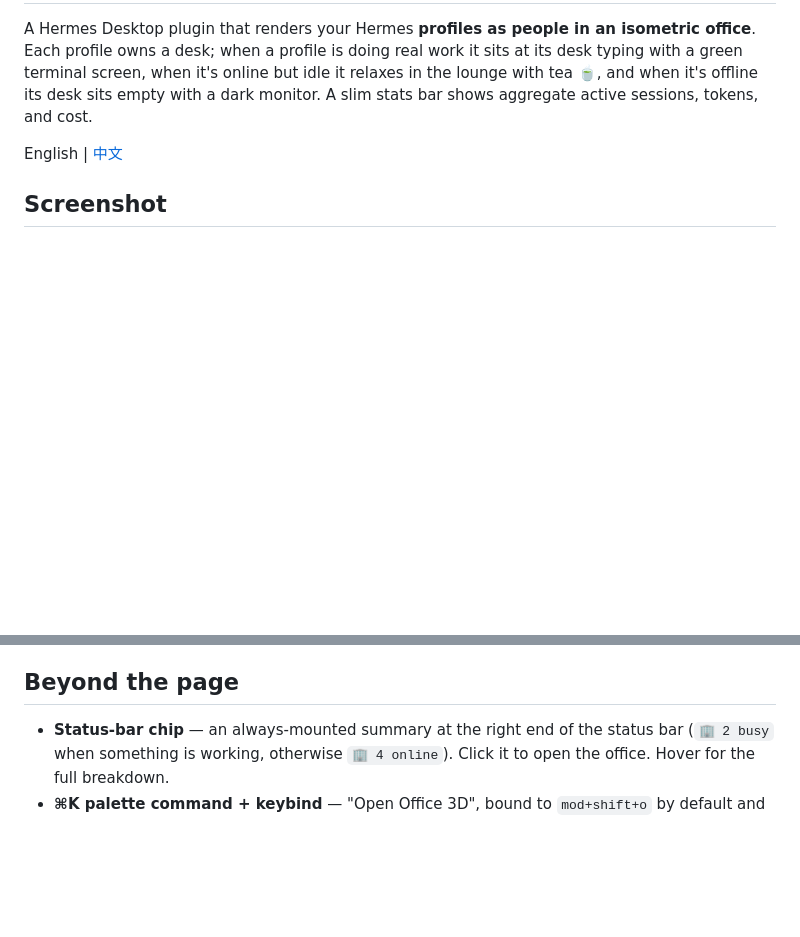
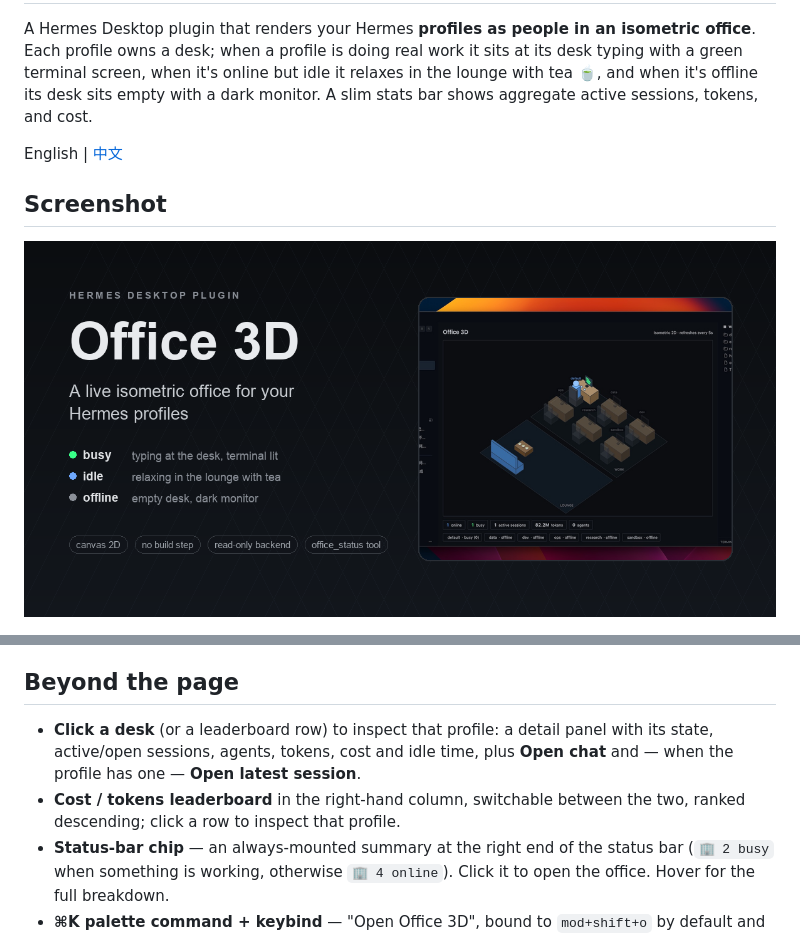
Before and after one commit to oslook/hermes-desktop-plugin-office-3d, a Markdown page: README.md, 2 parts joined by grey strips. Drawn GitHub-style; pictures changed too: docs/banner.png (added); blank space fills up the shorter version.

```diff
--- a/README.md
+++ b/README.md
@@ -5,6 +5,8 @@ A Hermes Desktop plugin that renders your Hermes **profiles as people in an isom
 English | [中文](./README.zh-CN.md)
 
 ## Screenshot
+
+![office-3d banner](./docs/banner.png)
 
 ![office-3d screenshot](./docs/screenshot.jpeg)
 ![office-3d screenshot](./docs/screenshot-2.jpeg)
@@ -23,6 +25,11 @@ English | [中文](./README.zh-CN.md)
 
 ## Beyond the page
 
+- **Click a desk** (or a leaderboard row) to inspect that profile: a detail panel with its state,
+  active/open sessions, agents, tokens, cost and idle time, plus **Open chat** and — when the
+  profile has one — **Open latest session**.
+- **Cost / tokens leaderboard** in the right-hand column, switchable between the two, ranked
+  descending; click a row to inspect that profile.
 - **Status-bar chip** — an always-mounted summary at the right end of the status bar
   (`🏢 2 busy` when something is working, otherwise `🏢 4 online`). Click it to open the office.
   Hover for the full breakdown.
```
Also changed, not shown: CHANGELOG.md (+21 -0 lines), README.zh-CN.md (+4 -0 lines), 2 other files.
